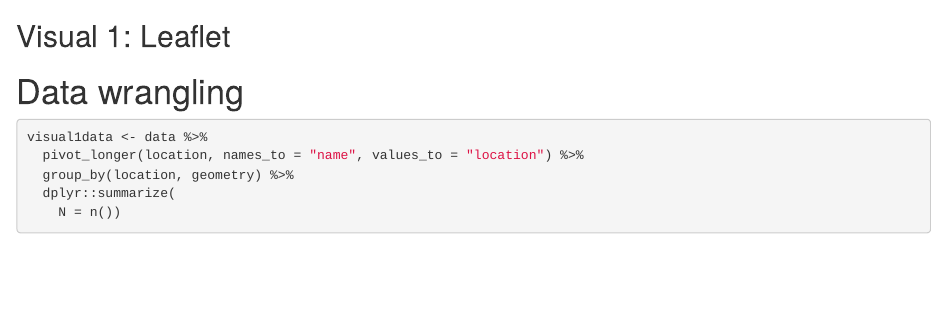
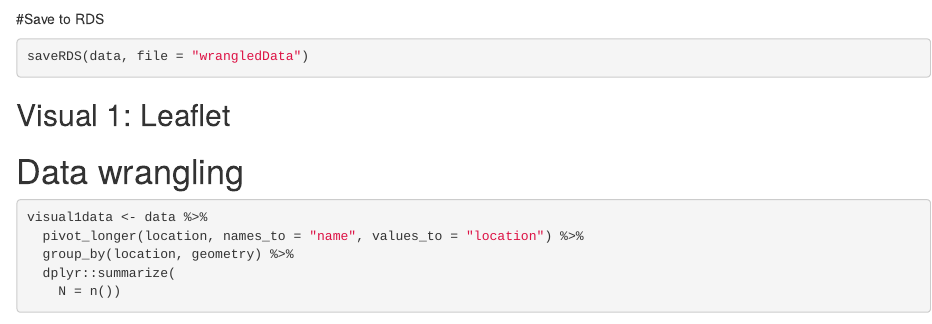
Before and after one commit to stat231-s23/blog2-big-data, an R Markdown document (blogWrangling.Rmd): the page in a window 1100 px wide, from 2840 px down. Rendered offline with R 4.5, knitr and Pandoc, with nearby package versions; some code elsewhere in the file could not run offline; column names are cleaned by a stand-in for the janitor package.

Commit message:
Added file-saving to .Rds for Shiny app

````diff
--- a/blogWrangling.Rmd
+++ b/blogWrangling.Rmd
@@ -149,6 +149,11 @@ as.POSIXct("2000-02-02 23:59:59") ~ "8 PM - Midnight"
     )
   ) %>%
   inner_join(raw_map_data, by = c("location" = "Name"))
+```
+
+#Save to RDS
+```{r}
+saveRDS(data, file = "wrangledData")
 ```
 
 ## Visual 1: Leaflet ##
````
